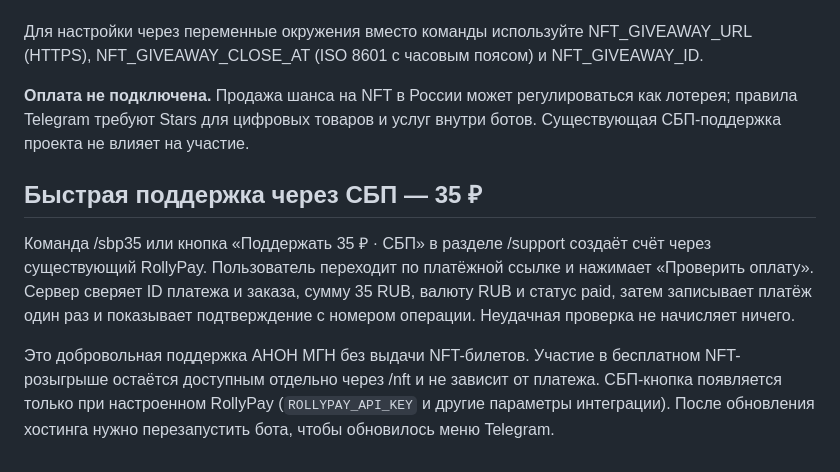
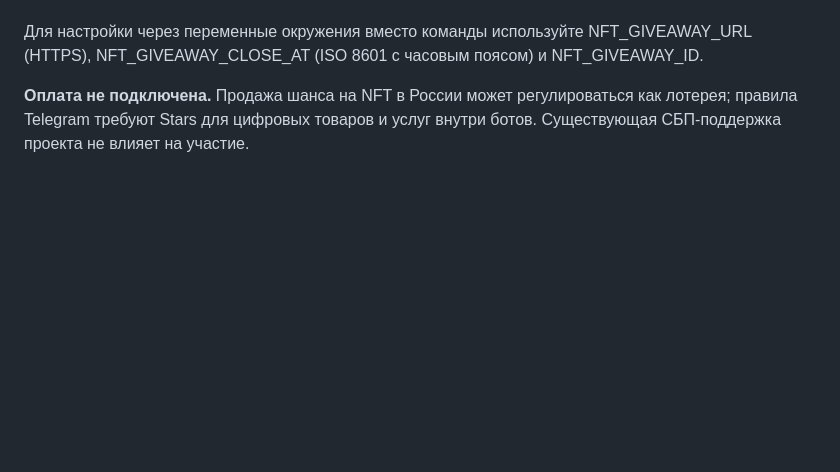
Before and after one commit to kuhaevilagmailcom/AnonchatMgn, a Markdown page: README.md, the part around the change. Drawn GitHub-style; blank space fills up the shorter version.

Commit message:
Remove documentation for unwanted SBP support shortcut

```diff
--- a/README.md
+++ b/README.md
@@ -130,10 +130,3 @@ docker compose up -d --build
 Для настройки через переменные окружения вместо команды используйте NFT_GIVEAWAY_URL (HTTPS), NFT_GIVEAWAY_CLOSE_AT (ISO 8601 с часовым поясом) и NFT_GIVEAWAY_ID.
 
 **Оплата не подключена.** Продажа шанса на NFT в России может регулироваться как лотерея; правила Telegram требуют Stars для цифровых товаров и услуг внутри ботов. Существующая СБП-поддержка проекта не влияет на участие.
-
-
-## Быстрая поддержка через СБП — 35 ₽
-
-Команда /sbp35 или кнопка «Поддержать 35 ₽ · СБП» в разделе /support создаёт счёт через существующий RollyPay. Пользователь переходит по платёжной ссылке и нажимает «Проверить оплату». Сервер сверяет ID платежа и заказа, сумму 35 RUB, валюту RUB и статус paid, затем записывает платёж один раз и показывает подтверждение с номером операции. Неудачная проверка не начисляет ничего.
-
-Это добровольная поддержка АНОН МГН без выдачи NFT-билетов. Участие в бесплатном NFT-розыгрыше остаётся доступным отдельно через /nft и не зависит от платежа. СБП-кнопка появляется только при настроенном RollyPay (`ROLLYPAY_API_KEY` и другие параметры интеграции). После обновления хостинга нужно перезапустить бота, чтобы обновилось меню Telegram.
```
